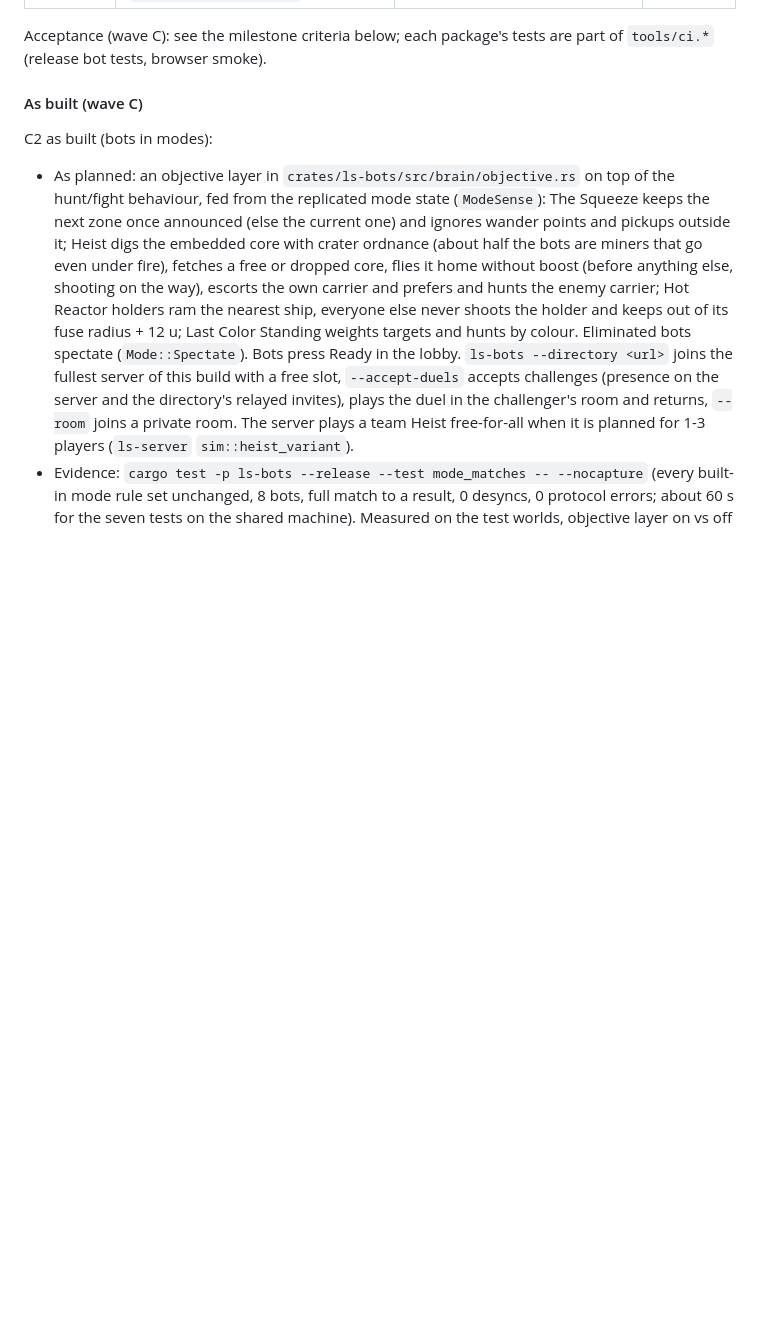
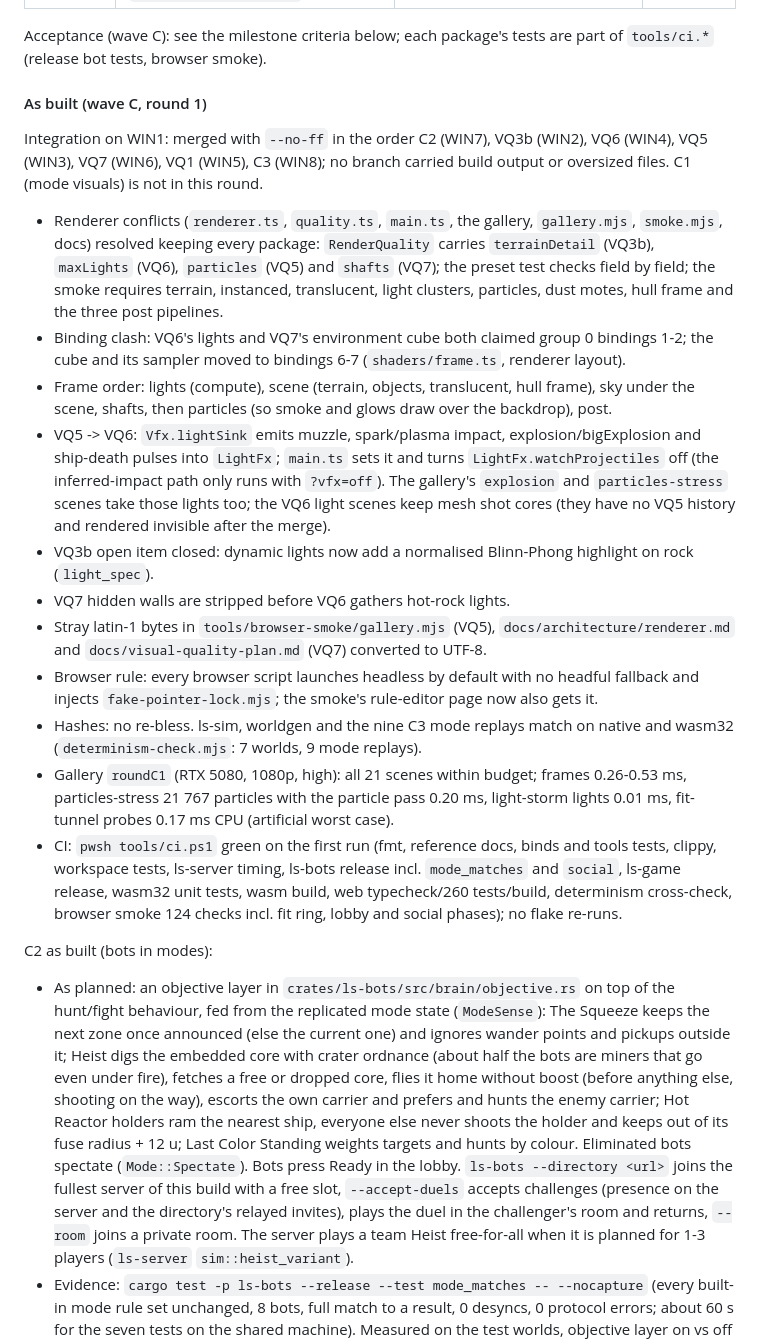
Before and after one commit to Nusi42/LooseScrews, a Markdown page: docs/milestone-3-plan.md, the part around the change. Rendered like a GitHub page; blank space fills up the shorter version.

```diff
--- a/docs/milestone-3-plan.md
+++ b/docs/milestone-3-plan.md
@@ -237,7 +237,21 @@ Wave B integration (WIN1; together with VQ8+VQ2, VQ3a and VQ4, in the order B1,
 
 Acceptance (wave C): see the milestone criteria below; each package's tests are part of `tools/ci.*` (release bot tests, browser smoke).
 
-#### As built (wave C)
+#### As built (wave C, round 1)
+
+Integration on WIN1: merged with `--no-ff` in the order C2 (WIN7), VQ3b (WIN2), VQ6 (WIN4), VQ5 (WIN3), VQ7 (WIN6), VQ1 (WIN5), C3 (WIN8); no branch carried build output or oversized files. C1 (mode visuals) is not in this round.
+- Renderer conflicts (`renderer.ts`, `quality.ts`, `main.ts`, the gallery, `gallery.mjs`, `smoke.mjs`, docs) resolved keeping every package: `RenderQuality` carries `terrainDetail` (VQ3b), `maxLights` (VQ6), `particles` (VQ5) and `shafts` (VQ7); the preset test checks field by field; the smoke requires terrain, instanced, translucent, light clusters, particles, dust motes, hull frame and the three post pipelines.
+- Binding clash: VQ6's lights and VQ7's environment cube both claimed group 0 bindings 1-2; the cube and its sampler moved to bindings 6-7 (`shaders/frame.ts`, renderer layout).
+- Frame order: lights (compute), scene (terrain, objects, translucent, hull frame), sky under the scene, shafts, then particles (so smoke and glows draw over the backdrop), post.
+- VQ5 -> VQ6: `Vfx.lightSink` emits muzzle, spark/plasma impact, explosion/bigExplosion and ship-death pulses into `LightFx`; `main.ts` sets it and turns `LightFx.watchProjectiles` off (the inferred-impact path only runs with `?vfx=off`). The gallery's `explosion` and `particles-stress` scenes take those lights too; the VQ6 light scenes keep mesh shot cores (they have no VQ5 history and rendered invisible after the merge).
+- VQ3b open item closed: dynamic lights now add a normalised Blinn-Phong highlight on rock (`light_spec`).
+- VQ7 hidden walls are stripped before VQ6 gathers hot-rock lights.
+- Stray latin-1 bytes in `tools/browser-smoke/gallery.mjs` (VQ5), `docs/architecture/renderer.md` and `docs/visual-quality-plan.md` (VQ7) converted to UTF-8.
+- Browser rule: every browser script launches headless by default with no headful fallback and injects `fake-pointer-lock.mjs`; the smoke's rule-editor page now also gets it.
+- Hashes: no re-bless. ls-sim, worldgen and the nine C3 mode replays match on native and wasm32 (`determinism-check.mjs`: 7 worlds, 9 mode replays).
+- Gallery `roundC1` (RTX 5080, 1080p, high): all 21 scenes within budget; frames 0.26-0.53 ms, particles-stress 21 767 particles with the particle pass 0.20 ms, light-storm lights 0.01 ms, fit-tunnel probes 0.17 ms CPU (artificial worst case).
+- CI: `pwsh tools/ci.ps1` green on the first run (fmt, reference docs, binds and tools tests, clippy, workspace tests, ls-server timing, ls-bots release incl. `mode_matches` and `social`, ls-game release, wasm32 unit tests, wasm build, web typecheck/260 tests/build, determinism cross-check, browser smoke 124 checks incl. fit ring, lobby and social phases); no flake re-runs.
+
 
 C2 as built (bots in modes):
 - As planned: an objective layer in `crates/ls-bots/src/brain/objective.rs` on top of the hunt/fight behaviour, fed from the replicated mode state (`ModeSense`): The Squeeze keeps the next zone once announced (else the current one) and ignores wander points and pickups outside it; Heist digs the embedded core with crater ordnance (about half the bots are miners that go even under fire), fetches a free or dropped core, flies it home without boost (before anything else, shooting on the way), escorts the own carrier and prefers and hunts the enemy carrier; Hot Reactor holders ram the nearest ship, everyone else never shoots the holder and keeps out of its fuse radius + 12 u; Last Color Standing weights targets and hunts by colour. Eliminated bots spectate (`Mode::Spectate`). Bots press Ready in the lobby. `ls-bots --directory <url>` joins the fullest server of this build with a free slot, `--accept-duels` accepts challenges (presence on the server and the directory's relayed invites), plays the duel in the challenger's room and returns, `--room` joins a private room. The server plays a team Heist free-for-all when it is planned for 1-3 players (`ls-server` `sim::heist_variant`).
```
Also changed, not shown: docs/architecture/renderer.md (+8 -3 lines), docs/visual-quality-plan.md (+6 -6 lines).
